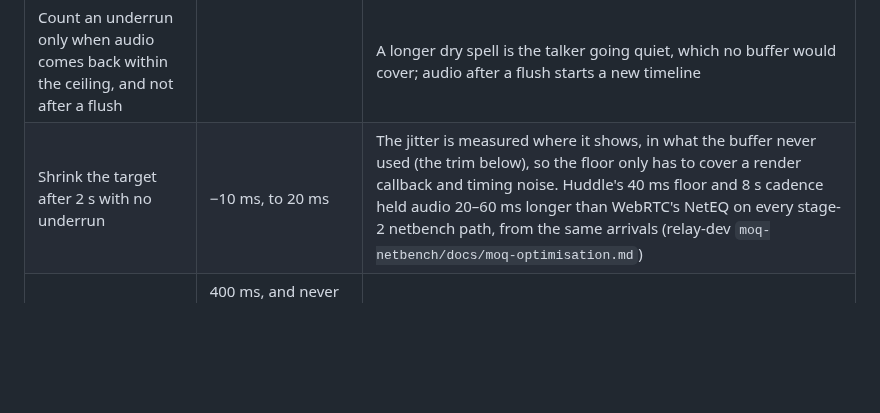
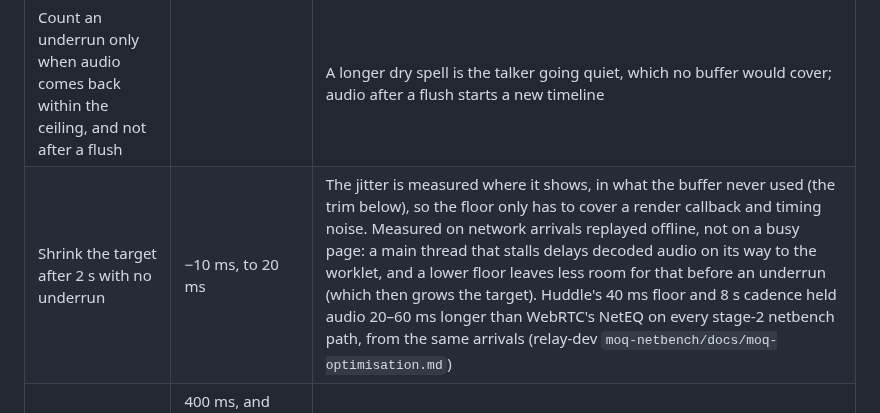
Before and after one commit to caprids/relay-sdks, a Markdown page: spec/media-layer.md, the part around the change. Drawn GitHub-style; blank space fills up the shorter version.

Commit message:
Docs: the 20 ms floor in the package README, and what it leaves for a stalled main thread (review)

```diff
--- a/spec/media-layer.md
+++ b/spec/media-layer.md
@@ -826,7 +826,7 @@ Huddle's player worklet runs with (`demos/huddle`):
 | Hold the target before playing, at the start and after running dry | 60 ms | Three 20 ms Opus frames: room for one late frame and a burst of two. Huddle runs on the Relay with this start. The A/V test's fixed 150 ms was sized for video and Firefox's encoder, not for voice |
 | Grow the target after an underrun | +40 ms | Two Opus frames: react hard, since the shrink below gives it back within seconds when the spike was a one-off (relay-dev relay-3cnp.170; Huddle grew 20 ms and gave it back in 16 s) |
 | Count an underrun only when audio comes back within the ceiling, and not after a flush | | A longer dry spell is the talker going quiet, which no buffer would cover; audio after a flush starts a new timeline |
-| Shrink the target after 2 s with no underrun | −10 ms, to 20 ms | The jitter is measured where it shows, in what the buffer never used (the trim below), so the floor only has to cover a render callback and timing noise. Huddle's 40 ms floor and 8 s cadence held audio 20–60 ms longer than WebRTC's NetEQ on every stage-2 netbench path, from the same arrivals (relay-dev `moq-netbench/docs/moq-optimisation.md`) |
+| Shrink the target after 2 s with no underrun | −10 ms, to 20 ms | The jitter is measured where it shows, in what the buffer never used (the trim below), so the floor only has to cover a render callback and timing noise. Measured on network arrivals replayed offline, not on a busy page: a main thread that stalls delays decoded audio on its way to the worklet, and a lower floor leaves less room for that before an underrun (which then grows the target). Huddle's 40 ms floor and 8 s cadence held audio 20–60 ms longer than WebRTC's NetEQ on every stage-2 netbench path, from the same arrivals (relay-dev `moq-netbench/docs/moq-optimisation.md`) |
 | Ceiling | 400 ms, and never more than the clock's target latency less the output delay and 40 ms | Huddle's ceiling; a frame further ahead of the clock than its target latency makes the frame sequencer resync forward, which would flush the buffer |
 | Trim, each second, held audio that never dipped to the target | when ≥ 5 ms, and not while the playback rate is below 1 | A burst after a stall would otherwise stay as lasting latency, since audio arrives as fast as it plays; a rate below 1 gains that delay on purpose |
 | Hard bound | 2 × target + 60 ms, under the ceiling | Huddle's backlog bound |
```
Also changed, not shown: ts/GUIDE.md (+3 -1 lines), 1 other file.
